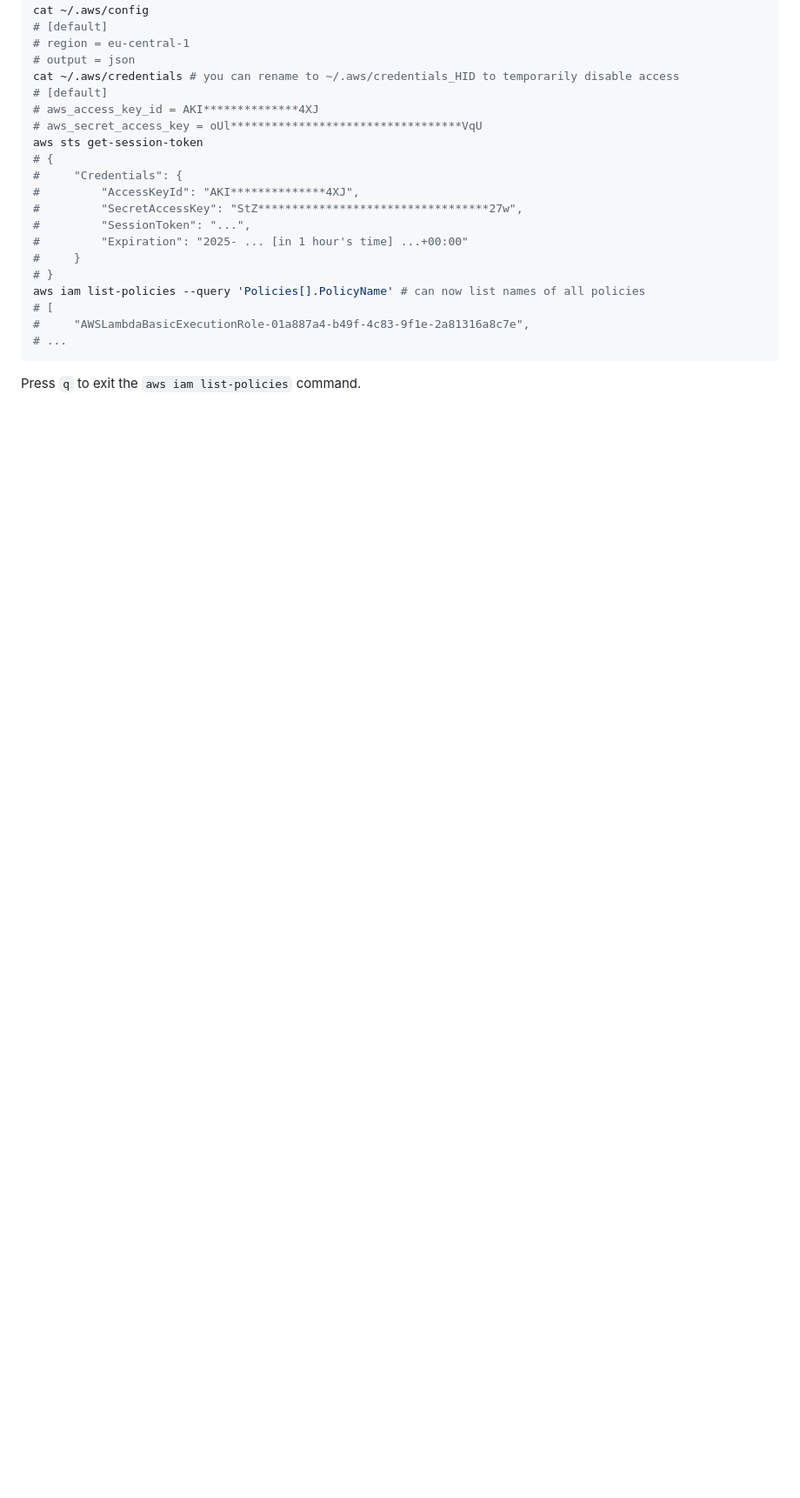
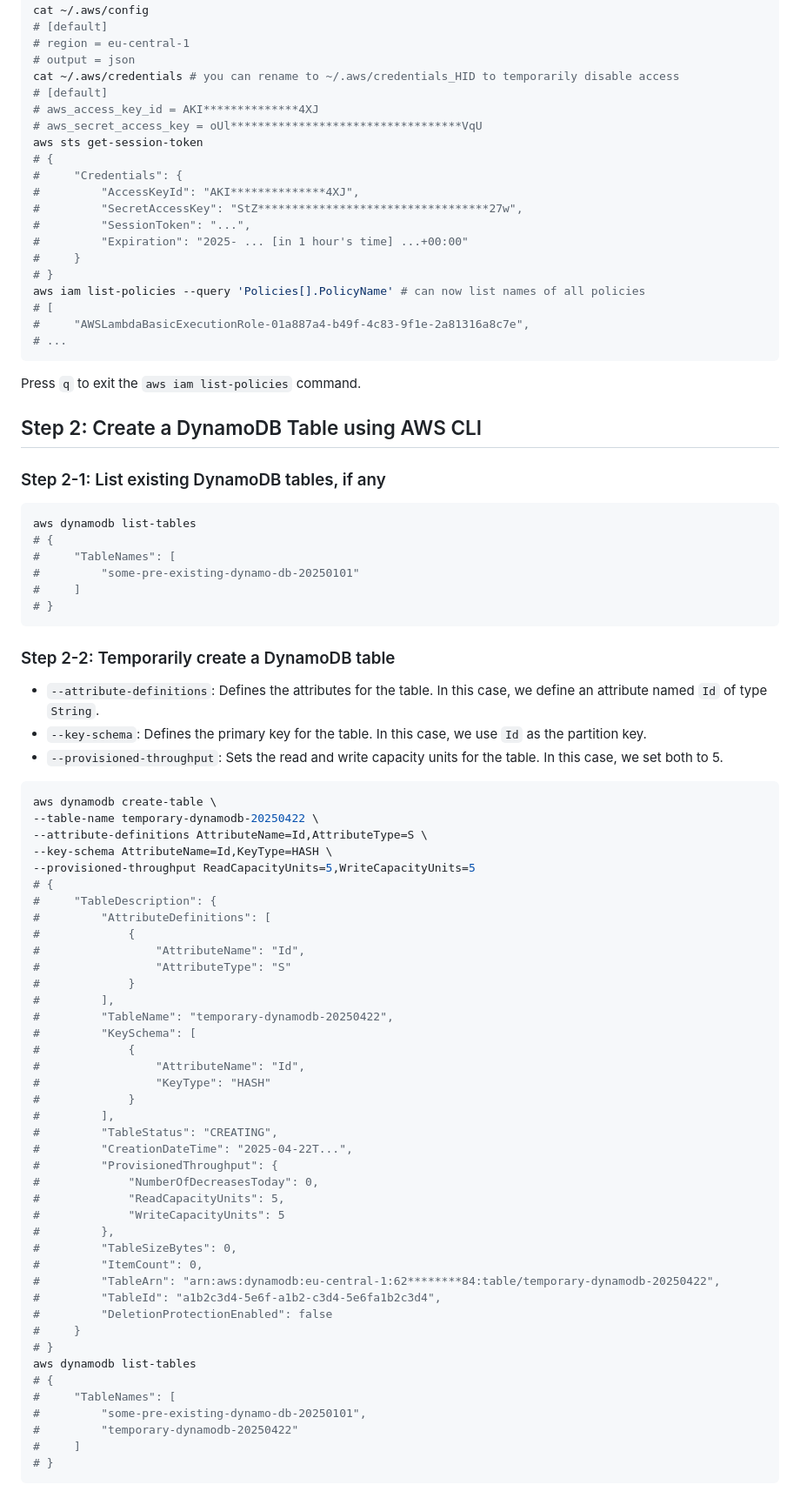
Before and after one commit to richplastow/basic-dynamodb-lambda-api, a Markdown page: README.md, the part around the change printed below. Shown: that part at 87% size. GitHub-like rendering; blank space fills up the shorter version.

Commit message:
docs: adds Step 2 to the README

````diff
--- a/README.md
+++ b/README.md
@@ -124,3 +124,70 @@ aws iam list-policies --query 'Policies[].PolicyName' # can now list names of al
 ```
 
 Press `q` to exit the `aws iam list-policies` command.
+
+## Step 2: Create a DynamoDB Table using AWS CLI
+
+### Step 2-1: List existing DynamoDB tables, if any
+
+```bash
+aws dynamodb list-tables
+# {
+#     "TableNames": [
+#         "some-pre-existing-dynamo-db-20250101"
+#     ]
+# }
+```
+
+### Step 2-2: Temporarily create a DynamoDB table
+
+- `--attribute-definitions`: Defines the attributes for the table. In this case,
+  we define an attribute named `Id` of type `String`.
+- `--key-schema`: Defines the primary key for the table. In this case, we use
+  `Id` as the partition key.
+- `--provisioned-throughput`: Sets the read and write capacity units for the
+   table. In this case, we set both to 5.
+
+```bash
+aws dynamodb create-table \
+--table-name temporary-dynamodb-20250422 \
+--attribute-definitions AttributeName=Id,AttributeType=S \
+--key-schema AttributeName=Id,KeyType=HASH \
+--provisioned-throughput ReadCapacityUnits=5,WriteCapacityUnits=5
+# {
+#     "TableDescription": {
+#         "AttributeDefinitions": [
+#             {
+#                 "AttributeName": "Id",
+#                 "AttributeType": "S"
+#             }
+#         ],
+#         "TableName": "temporary-dynamodb-20250422",
+#         "KeySchema": [
+#             {
+#                 "AttributeName": "Id",
+#                 "KeyType": "HASH"
+#             }
+#         ],
+#         "TableStatus": "CREATING",
+#         "CreationDateTime": "2025-04-22T...",
+#         "ProvisionedThroughput": {
+#             "NumberOfDecreasesToday": 0,
+#             "ReadCapacityUnits": 5,
+#             "WriteCapacityUnits": 5
+#         },
+#         "TableSizeBytes": 0,
+#         "ItemCount": 0,
+#         "TableArn": "arn:aws:dynamodb:eu-central-1:62********84:table/temporary-dynamodb-20250422",
+#         "TableId": "a1b2c3d4-5e6f-a1b2-c3d4-5e6fa1b2c3d4",
+#         "DeletionProtectionEnabled": false
+#     }
+# }
+aws dynamodb list-tables
+# {
+#     "TableNames": [
+#         "some-pre-existing-dynamo-db-20250101",
+#         "temporary-dynamodb-20250422"
+#     ]
+# }
+```
+
````
Also changed, not shown: other parts of README.md (+143 -0 lines).
